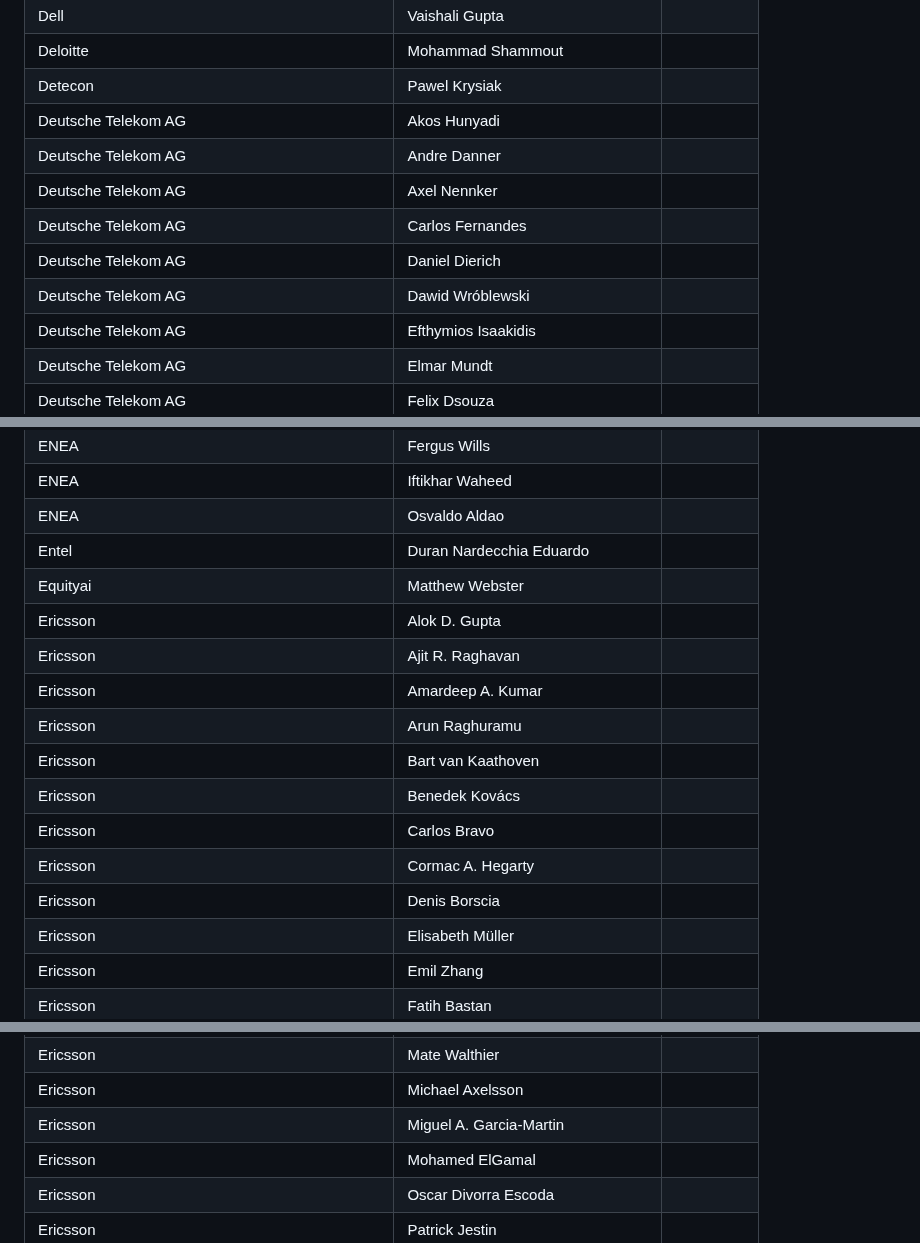
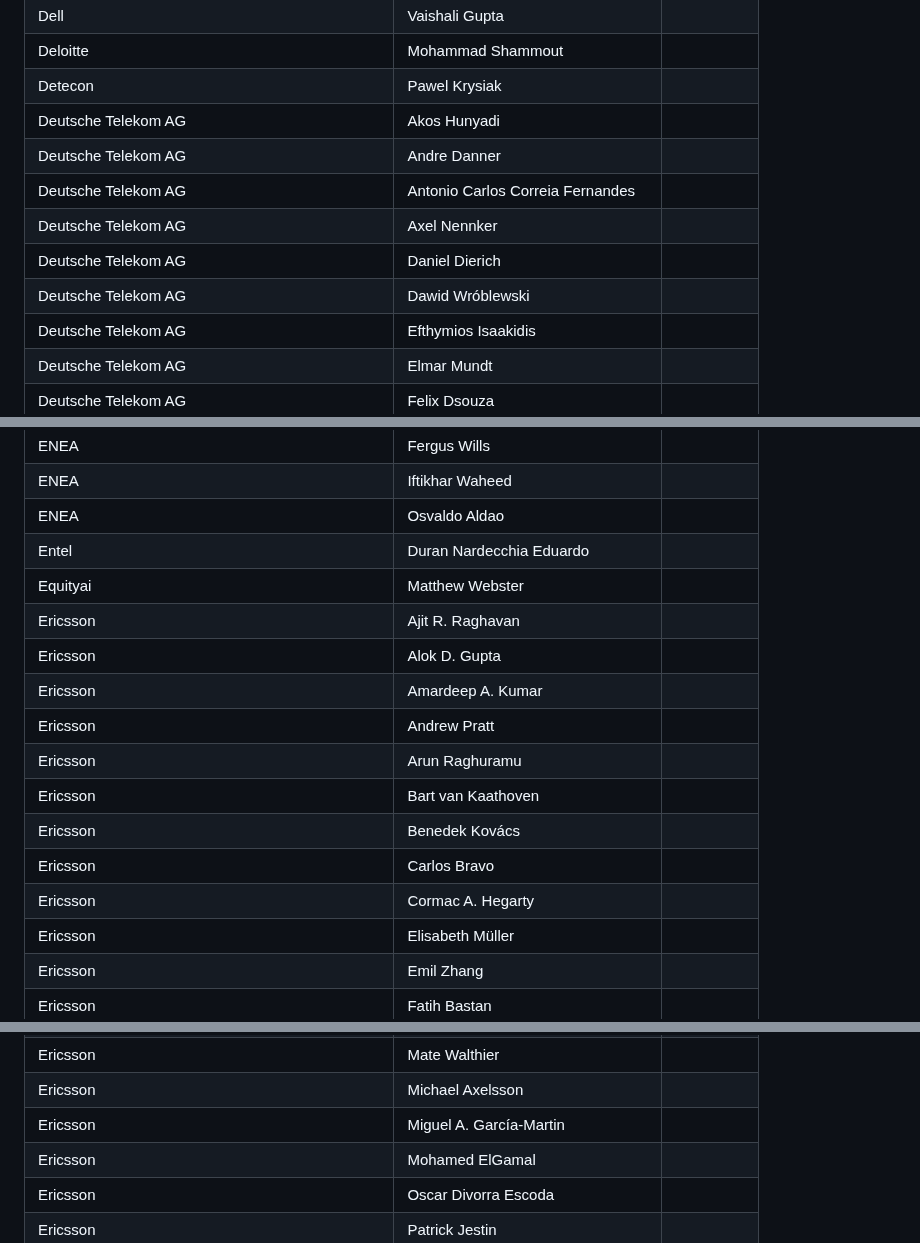
Before and after one commit to camaraproject/Governance, a Markdown page: PARTICIPANTS.MD, 3 parts joined by grey strips. Rendered like a GitHub page.

```diff
--- a/PARTICIPANTS.MD
+++ b/PARTICIPANTS.MD
@@ -190,10 +190,10 @@
 | Detecon | Pawel Krysiak ||
 | Deutsche Telekom AG | Akos Hunyadi ||
 | Deutsche Telekom AG | Andre Danner ||
+| Deutsche Telekom AG | Antonio Carlos Correia Fernandes ||
 | Deutsche Telekom AG | Axel Nennker ||
-| Deutsche Telekom AG | Carlos Fernandes ||
 | Deutsche Telekom AG | Daniel Dierich ||
-| Deutsche Telekom AG | Dawid Wróblewski||
+| Deutsche Telekom AG | Dawid Wróblewski ||
 | Deutsche Telekom AG | Efthymios Isaakidis ||
 | Deutsche Telekom AG | Elmar Mundt ||
 | Deutsche Telekom AG | Felix Dsouza ||
@@ -248,15 +249,15 @@
 | ENEA | Osvaldo Aldao ||
 | Entel | Duran Nardecchia Eduardo ||
 | Equityai | Matthew Webster ||
+| Ericsson | Ajit R. Raghavan ||
 | Ericsson | Alok D. Gupta ||
-| Ericsson | Ajit R. Raghavan ||
 | Ericsson | Amardeep A. Kumar ||
+| Ericsson | Andrew Pratt ||
 | Ericsson | Arun Raghuramu ||
 | Ericsson | Bart van Kaathoven ||
 | Ericsson | Benedek Kovács ||
 | Ericsson | Carlos Bravo ||
 | Ericsson | Cormac A. Hegarty ||
-| Ericsson | Denis Borscia ||
 | Ericsson | Elisabeth Müller ||
 | Ericsson | Emil Zhang ||
 | Ericsson | Fatih Bastan ||
@@ -273,7 +274,7 @@
 | Ericsson | Lutfi Yelkenci ||
 | Ericsson | Mate Walthier |
 | Ericsson | Michael Axelsson ||
-| Ericsson | Miguel A. Garcia-Martin ||
+| Ericsson | Miguel A. García-Martin ||
 | Ericsson | Mohamed ElGamal ||
 | Ericsson | Oscar Divorra Escoda ||
 | Ericsson | Patrick Jestin ||
```
Also changed, not shown: other parts of PARTICIPANTS.MD (+15 -15 lines).
